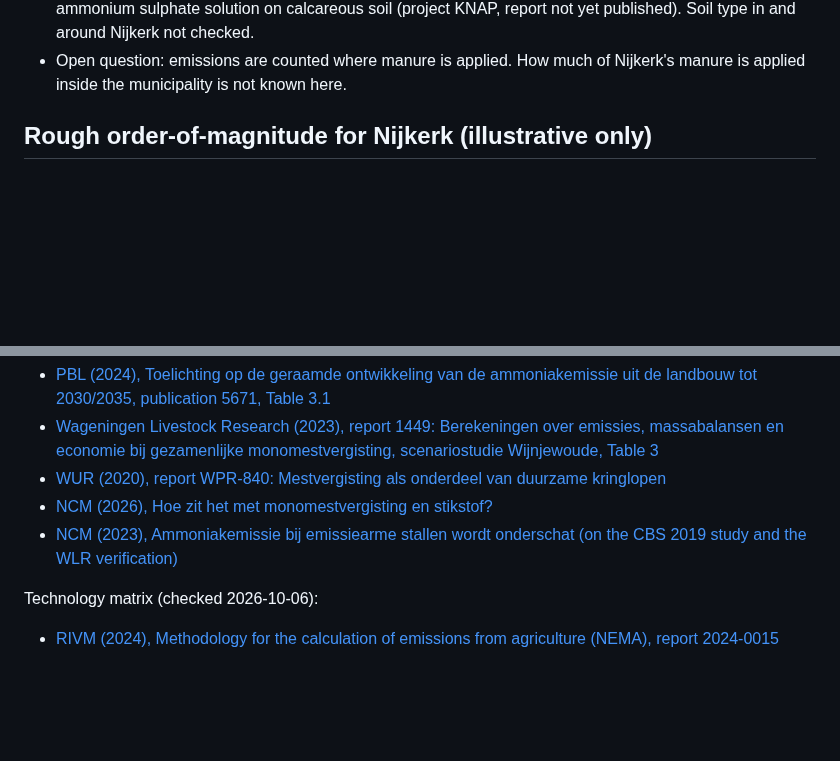
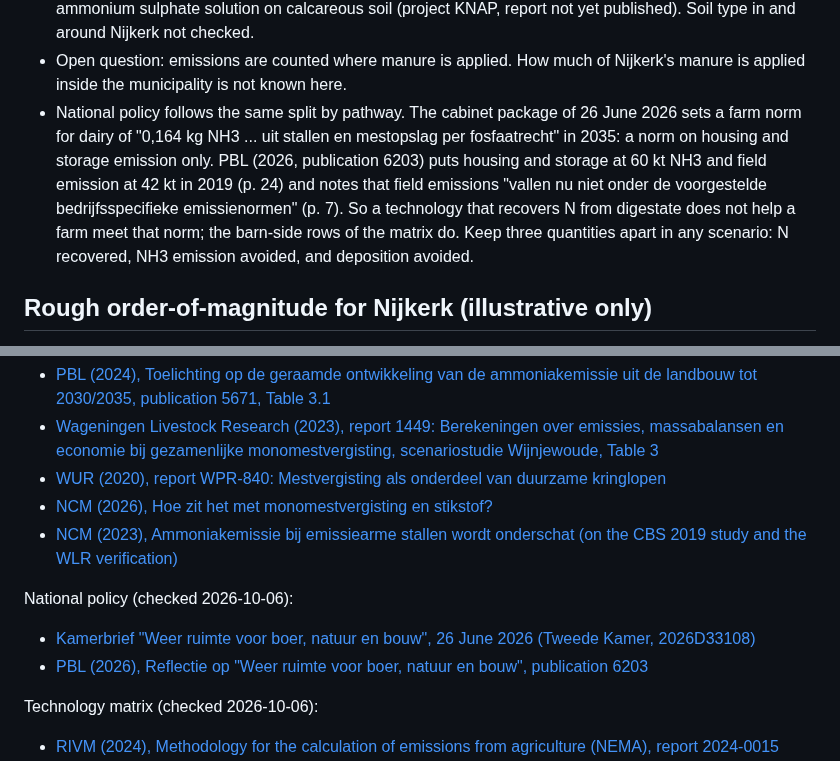
Before and after one commit to Elcebir71/nijkerk-transition-monitor, a Markdown page: docs/nitrogen-technology-research.md, 2 parts joined by grey strips. Drawn GitHub-style; blank space fills up the shorter version.

```diff
--- a/docs/nitrogen-technology-research.md
+++ b/docs/nitrogen-technology-research.md
@@ -189,6 +189,16 @@ of digestion on emissions.
   checked.
 - Open question: emissions are counted where manure is applied. How much of
   Nijkerk's manure is applied inside the municipality is not known here.
+- National policy follows the same split by pathway. The cabinet package of
+  26 June 2026 sets a farm norm for dairy of "0,164 kg NH3 ... uit stallen
+  en mestopslag per fosfaatrecht" in 2035: a norm on housing and storage
+  emission only. PBL (2026, publication 6203) puts housing and storage at 60
+  kt NH3 and field emission at 42 kt in 2019 (p. 24) and notes that field
+  emissions "vallen nu niet onder de voorgestelde bedrijfsspecifieke
+  emissienormen" (p. 7). So a technology that recovers N from digestate does
+  not help a farm meet that norm; the barn-side rows of the matrix do. Keep
+  three quantities apart in any scenario: N recovered, NH3 emission avoided,
+  and deposition avoided.
 
 ## Rough order-of-magnitude for Nijkerk (illustrative only)
 
@@ -257,6 +267,11 @@ Emission pathways (checked 2026-10-06):
 - [NCM (2026), Hoe zit het met monomestvergisting en stikstof?](https://www.mestverwaarding.nl/kenniscentrum/5627/hoe-zit-het-met-monomestvergisting-en-stikstof)
 - [NCM (2023), Ammoniakemissie bij emissiearme stallen wordt onderschat (on the CBS 2019 study and the WLR verification)](https://www.mestverwaarding.nl/kenniscentrum/3588/ammoniakemissie-bij-emissiearme-stallen-wordt-onderschat)
 
+National policy (checked 2026-10-06):
+
+- [Kamerbrief "Weer ruimte voor boer, natuur en bouw", 26 June 2026 (Tweede Kamer, 2026D33108)](https://www.tweedekamer.nl/kamerstukken/brieven_regering/detail?id=2026Z14788&did=2026D33108)
+- [PBL (2026), Reflectie op "Weer ruimte voor boer, natuur en bouw", publication 6203](https://www.pbl.nl/publicaties/reflectie-op-weer-ruimte-voor-boer-natuur-en-bouw-maatregelpakket-voor-landbouw-natuur-en-stikstof)
+
 Technology matrix (checked 2026-10-06):
 
 - [RIVM (2024), Methodology for the calculation of emissions from agriculture (NEMA), report 2024-0015](https://www.rivm.nl/bibliotheek/rapporten/2024-0015.pdf)
```
Also changed, not shown: docs/nitrogen-sources.md (+60 -3 lines).
